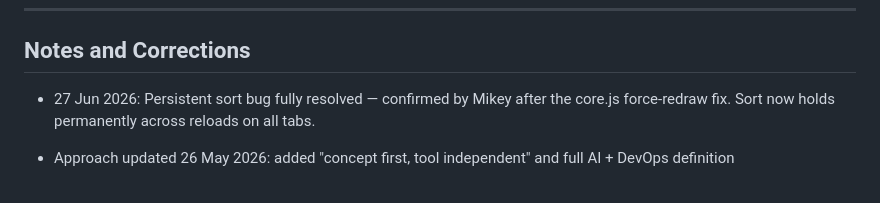
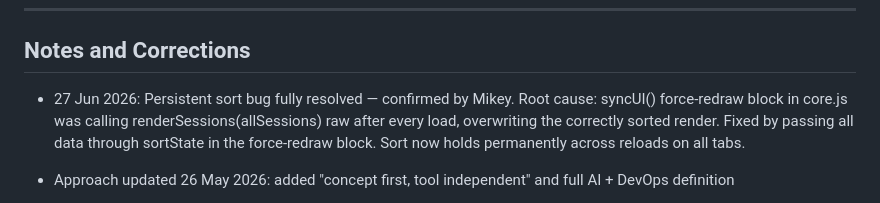
Before and after one commit to Michaeljoshua1504/devops.tracker, a Markdown page: tracker/devops-learning-tracker.md, the part around the change. Drawn GitHub-style.

Commit message:
docs(tracker): confirm sort fix resolved — root cause documented

```diff
--- a/tracker/devops-learning-tracker.md
+++ b/tracker/devops-learning-tracker.md
@@ -615,7 +615,7 @@ Claude produces the full detailed .md file covering everything listed above (con
 ---
 
 ## Notes and Corrections
-- 27 Jun 2026: Persistent sort bug fully resolved — confirmed by Mikey after the core.js force-redraw fix. Sort now holds permanently across reloads on all tabs.
+- 27 Jun 2026: Persistent sort bug fully resolved — confirmed by Mikey. Root cause: syncUI() force-redraw block in core.js was calling renderSessions(allSessions) raw after every load, overwriting the correctly sorted render. Fixed by passing all data through sortState in the force-redraw block. Sort now holds permanently across reloads on all tabs.
 
 
 - Approach updated 26 May 2026: added "concept first, tool independent" and full AI + DevOps definition
```
